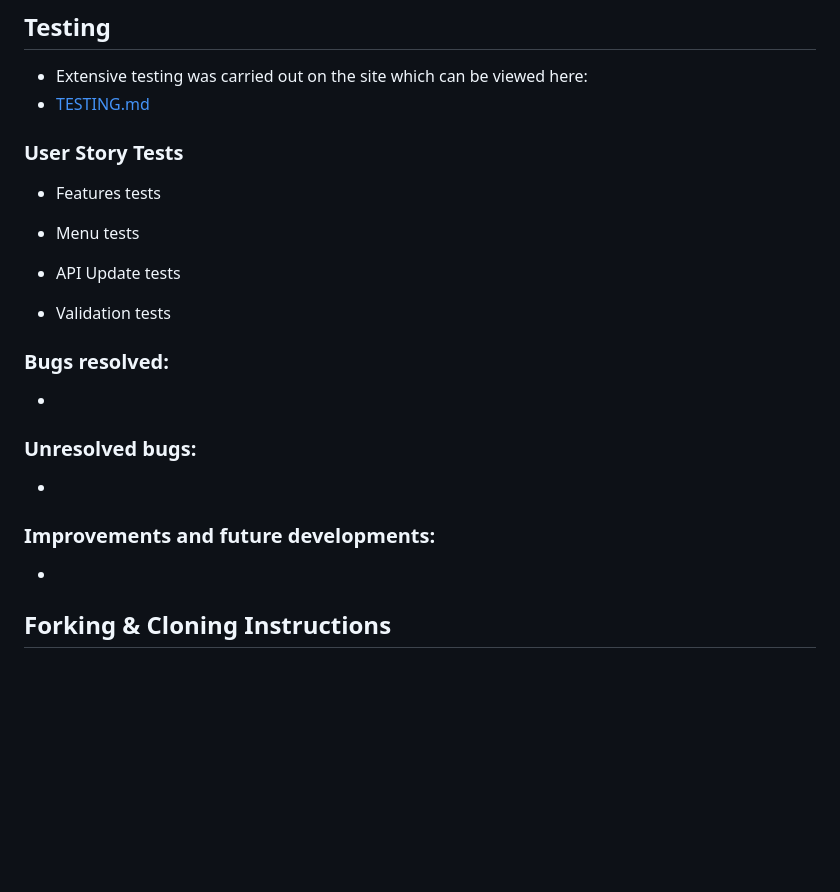
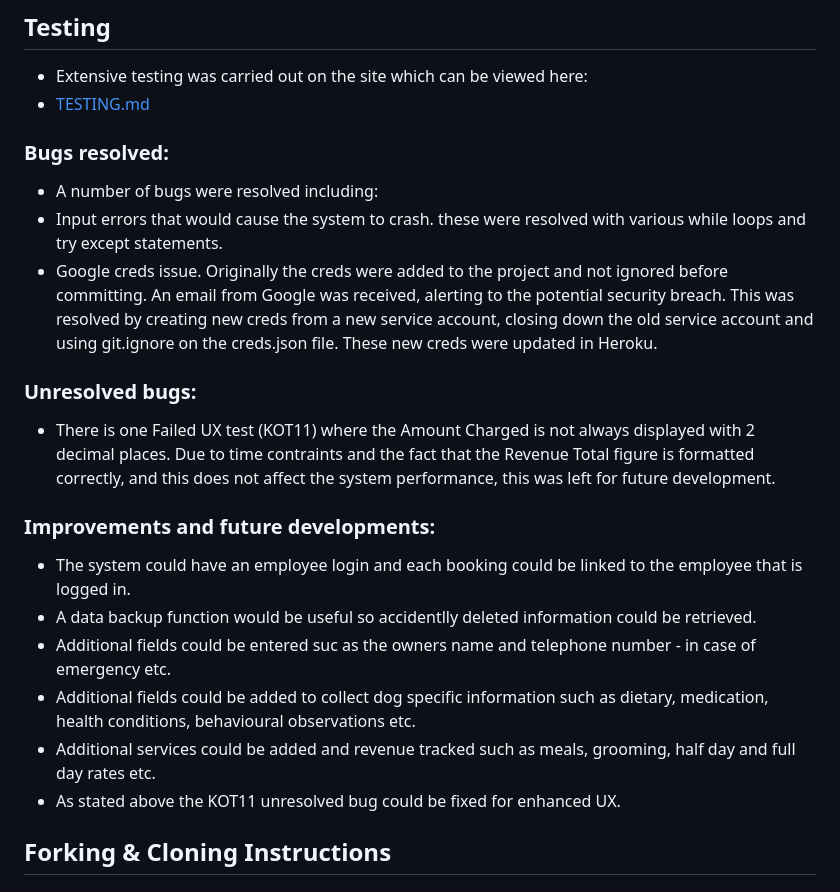
Before and after one commit to rstan-dev/P3-Kennel-Mate, a Markdown page: README.md, the part around the change. GitHub-like rendering; blank space fills up the shorter version.

Commit message:
docs: update readme: bugs and improvments sections

```diff
--- a/README.md
+++ b/README.md
@@ -204,33 +204,25 @@
 * Extensive testing was carried out on the site which can be viewed here:
 * [TESTING.md](TESTING.md)
 
-
-### User Story Tests
-
-
-
-
-* Features tests
-
-* Menu tests
-
-* API Update tests
-
-* Validation tests
-
-
-
 ### Bugs resolved:
 
-  *
+  * A number of bugs were resolved including:
+  * Input errors that would cause the system to crash.  these were resolved with various while loops and try except statements.
+  * Google creds issue. Originally the creds were added to the project and not ignored before committing. An email from Google was received, alerting to the potential security breach.  This was resolved by creating new creds from a new service account, closing down the old service account and using git.ignore on the creds.json file.  These new creds were updated in Heroku.
 
 ### Unresolved bugs:
 
-  *
+  * There is one Failed UX test (KOT11) where the Amount Charged is not always displayed with 2 decimal places. Due to time contraints and the fact that the Revenue Total figure is formatted correctly, and this does not affect the system performance, this was left for future development.
 
  ### Improvements and future developments:
 
-  *
+  * The system could have an employee login and each booking could be linked to the employee that is logged in.
+  * A data backup function would be useful so accidentlly deleted information could be retrieved.
+  * Additional fields could be entered suc as the owners name and telephone number - in case of emergency etc.
+  * Additional fields could be added to collect dog specific information such as dietary, medication, health conditions, behavioural observations etc.
+  * Additional services could be added and revenue tracked such as meals, grooming, half day and full day rates etc.
+  * As stated above the KOT11 unresolved bug could be fixed for enhanced UX.
+
 ## Forking & Cloning Instructions
 
 
```
